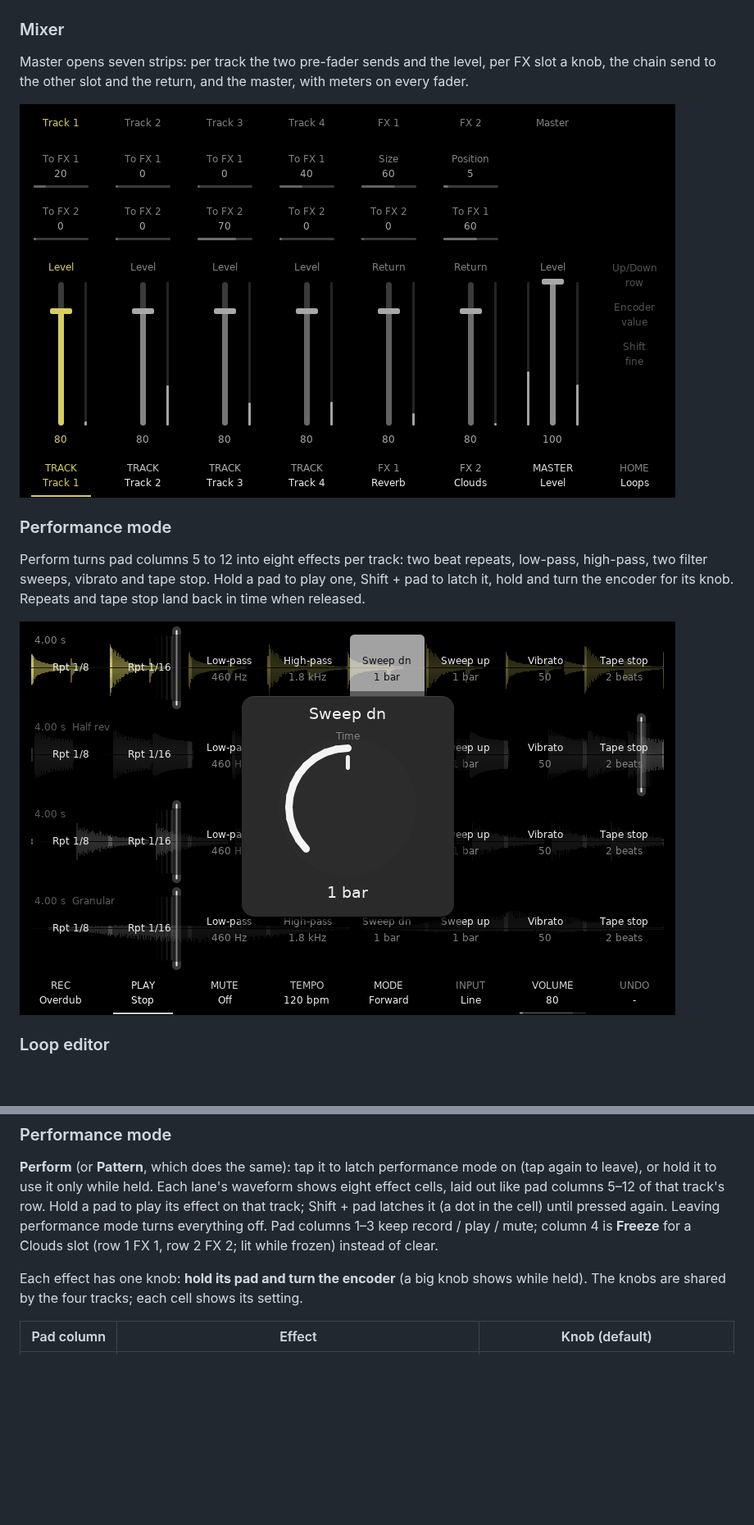
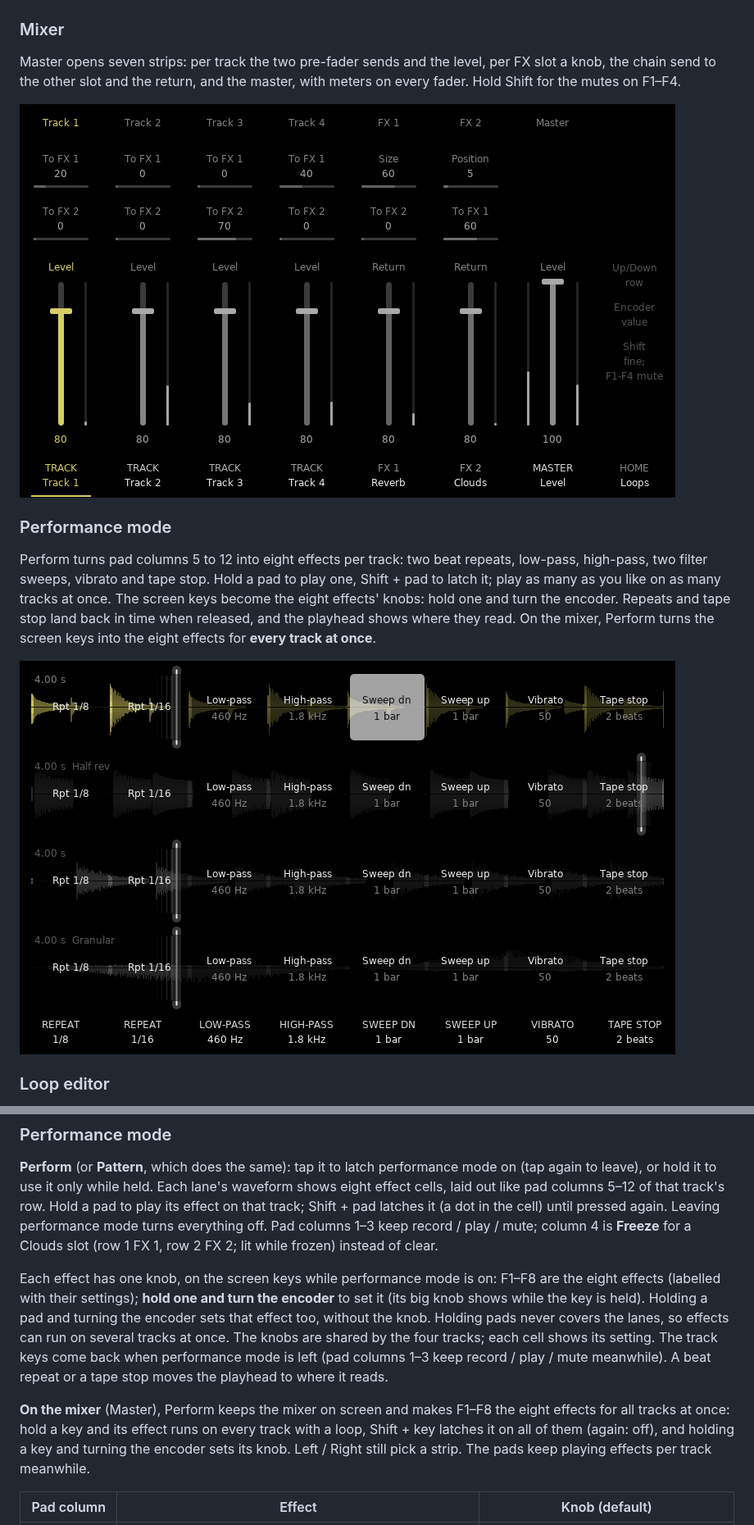
Before and after one commit to math0ne/retrack-tracker, a Markdown page: README.md, 2 parts joined by grey strips. Shown at 82% size. GitHub-like rendering; pictures changed too: docs/img/mixer.png, docs/img/perform.png; blank space fills up the shorter version.

```diff
--- a/README.md
+++ b/README.md
@@ -136,7 +136,7 @@ its knobs. One slot can feed the other, so Clouds can run into the reverb.
 
 Master opens seven strips: per track the two pre-fader sends and the level,
 per FX slot a knob, the chain send to the other slot and the return, and the
-master, with meters on every fader.
+master, with meters on every fader. Hold Shift for the mutes on F1–F4.
 
 ![The mixer](docs/img/mixer.png)
 
@@ -144,8 +144,11 @@ master, with meters on every fader.
 
 Perform turns pad columns 5 to 12 into eight effects per track: two beat
 repeats, low-pass, high-pass, two filter sweeps, vibrato and tape stop. Hold
-a pad to play one, Shift + pad to latch it, hold and turn the encoder for its
-knob. Repeats and tape stop land back in time when released.
+a pad to play one, Shift + pad to latch it; play as many as you like on as many
+tracks at once. The screen keys become the eight effects' knobs: hold one and
+turn the encoder. Repeats and tape stop land back in time when released, and
+the playhead shows where they read. On the mixer, Perform turns the screen keys
+into the eight effects for **every track at once**.
 
 ![Performance mode, a filter sweep held](docs/img/perform.png)
 
@@ -645,9 +648,20 @@ again. Leaving performance mode turns everything off. Pad columns 1–3 keep
 record / play / mute; column 4 is **Freeze** for a Clouds slot (row 1 FX 1,
 row 2 FX 2; lit while frozen) instead of clear.
 
-Each effect has one knob: **hold its pad and turn the encoder** (a big knob
-shows while held). The knobs are shared by the four tracks; each cell shows its
-setting.
+Each effect has one knob, on the screen keys while performance mode is on:
+F1–F8 are the eight effects (labelled with their settings); **hold one and turn
+the encoder** to set it (its big knob shows while the key is held). Holding a
+pad and turning the encoder sets that effect too, without the knob. Holding pads
+never covers the lanes, so effects can run on several tracks at once. The knobs
+are shared by the four tracks; each cell shows its setting. The track keys come
+back when performance mode is left (pad columns 1–3 keep record / play / mute
+meanwhile). A beat repeat or a tape stop moves the playhead to where it reads.
+
+**On the mixer** (Master), Perform keeps the mixer on screen and makes F1–F8
+the eight effects for all tracks at once: hold a key and its effect runs on
+every track with a loop, Shift + key latches it on all of them (again: off),
+and holding a key and turning the encoder sets its knob. Left / Right still
+pick a strip. The pads keep playing effects per track meanwhile.
 
 | Pad column | Effect | Knob (default) |
 |---|---|---|
```
Also changed, not shown: other parts of README.md (+5 -3 lines), 9 other files.
